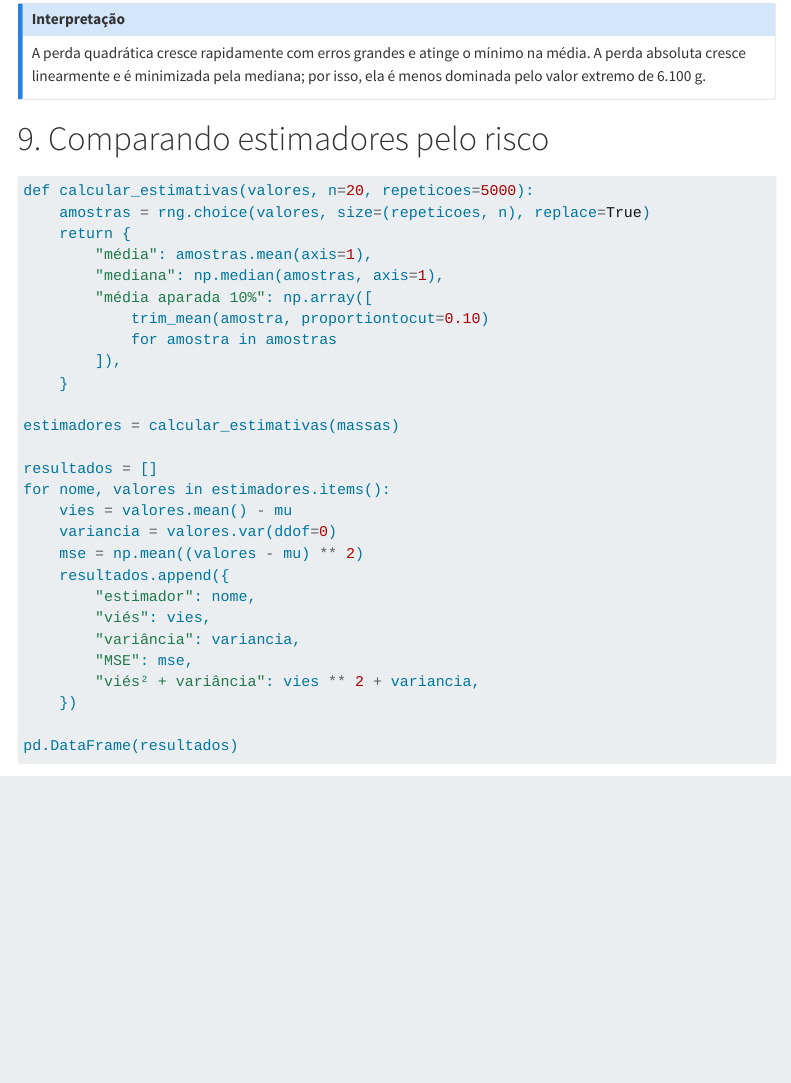
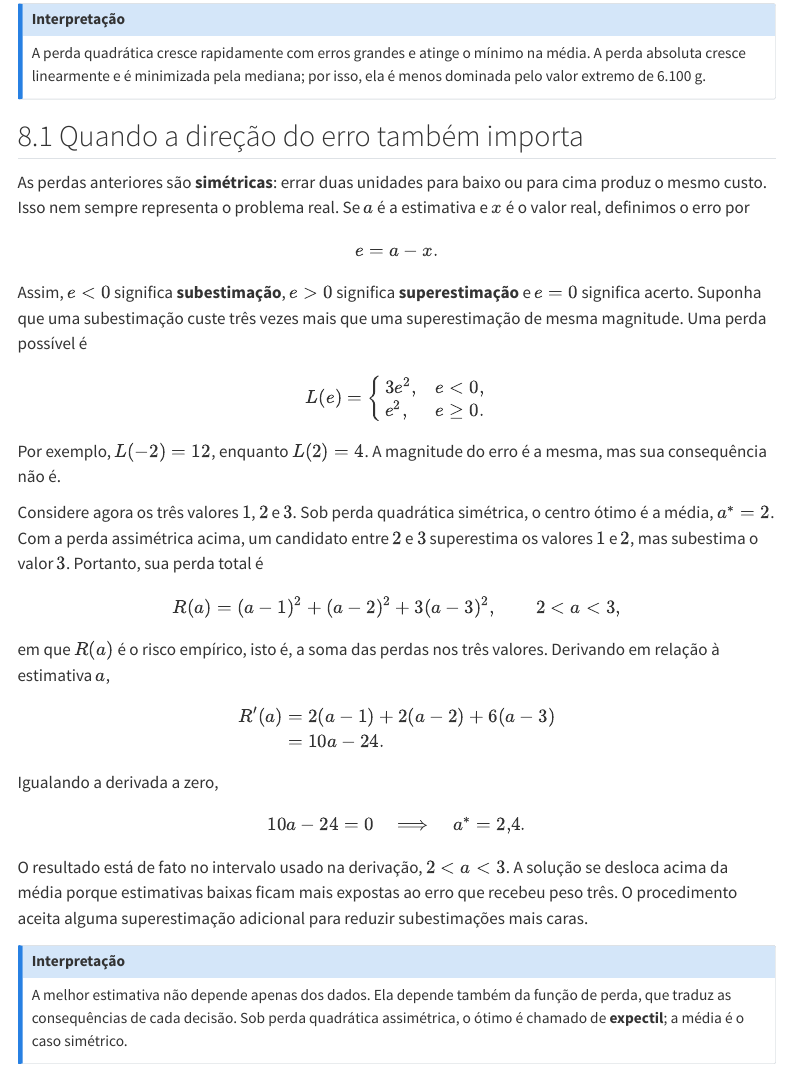
Before and after one commit to heitorramos/icd, a Quarto document (exemplos/08-estimadores/notebook.qmd): the page in a window 1100 px wide, from 6430 px down. Rendered offline with R 4.5, knitr and Pandoc in place of Quarto, with nearby package versions; some code elsewhere in the file could not run offline; menus at the side of the page are left out.

Commit message:
Explica perdas assimétricas na aula 09

````diff
--- a/exemplos/08-estimadores/notebook.qmd
+++ b/exemplos/08-estimadores/notebook.qmd
@@ -270,6 +270,71 @@ cruza zero nas medianas.
 A perda quadrática cresce rapidamente com erros grandes e atinge o mínimo na média. A perda absoluta cresce linearmente e é minimizada pela mediana; por isso, ela é menos dominada pelo valor extremo de 6.100 g.
 :::
 
+## 8.1 Quando a direção do erro também importa
+
+As perdas anteriores são **simétricas**: errar duas unidades para baixo ou para
+cima produz o mesmo custo. Isso nem sempre representa o problema real. Se
+$a$ é a estimativa e $x$ é o valor real, definimos o erro por
+
+$$
+e=a-x.
+$$
+
+Assim, $e<0$ significa **subestimação**, $e>0$ significa **superestimação** e
+$e=0$ significa acerto. Suponha que uma subestimação custe três vezes mais que
+uma superestimação de mesma magnitude. Uma perda possível é
+
+$$
+L(e)=
+\begin{cases}
+3e^2, & e<0,\\
+e^2, & e\geq 0.
+\end{cases}
+$$
+
+Por exemplo, $L(-2)=12$, enquanto $L(2)=4$. A magnitude do erro é a mesma,
+mas sua consequência não é.
+
+Considere agora os três valores $1$, $2$ e $3$. Sob perda quadrática simétrica,
+o centro ótimo é a média, $a^*=2$. Com a perda assimétrica acima, um candidato
+entre $2$ e $3$ superestima os valores $1$ e $2$, mas subestima o valor $3$.
+Portanto, sua perda total é
+
+$$
+R(a)=(a-1)^2+(a-2)^2+3(a-3)^2,
+\qquad 2<a<3,
+$$
+
+em que $R(a)$ é o risco empírico, isto é, a soma das perdas nos três valores.
+Derivando em relação à estimativa $a$,
+
+$$
+\begin{aligned}
+R'(a)
+&=2(a-1)+2(a-2)+6(a-3)\\
+&=10a-24.
+\end{aligned}
+$$
+
+Igualando a derivada a zero,
+
+$$
+10a-24=0
+\quad\Longrightarrow\quad
+a^*=2{,}4.
+$$
+
+O resultado está de fato no intervalo usado na derivação, $2<a<3$. A solução
+se desloca acima da média porque estimativas baixas ficam mais expostas ao erro
+que recebeu peso três. O procedimento aceita alguma superestimação adicional
+para reduzir subestimações mais caras.
+
+::: {.callout-note title="Interpretação"}
+A melhor estimativa não depende apenas dos dados. Ela depende também da função
+de perda, que traduz as consequências de cada decisão. Sob perda quadrática
+assimétrica, o ótimo é chamado de **expectil**; a média é o caso simétrico.
+:::
+
 # 9. Comparando estimadores pelo risco
 
 ```{python}
````
Also changed, not shown: slides/09-risco-estimadores.qmd (+13 -0 lines).
